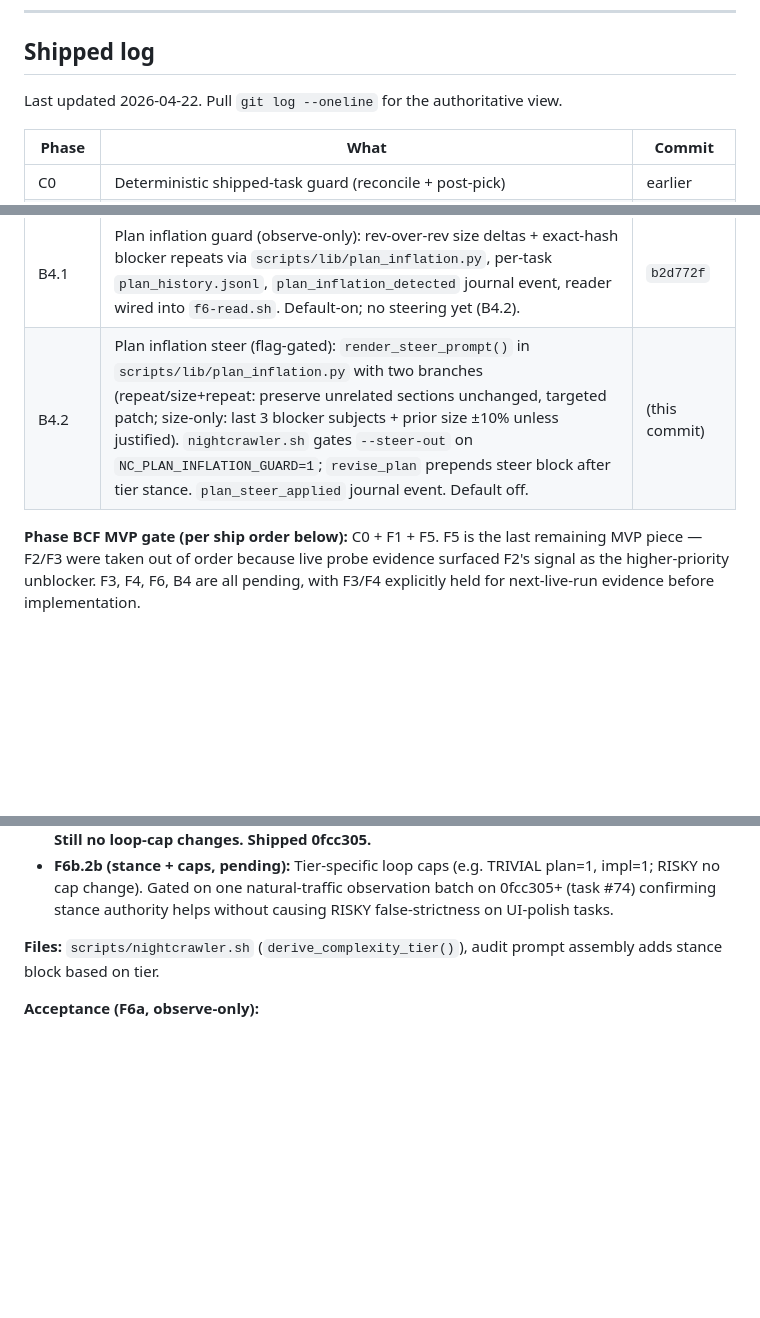
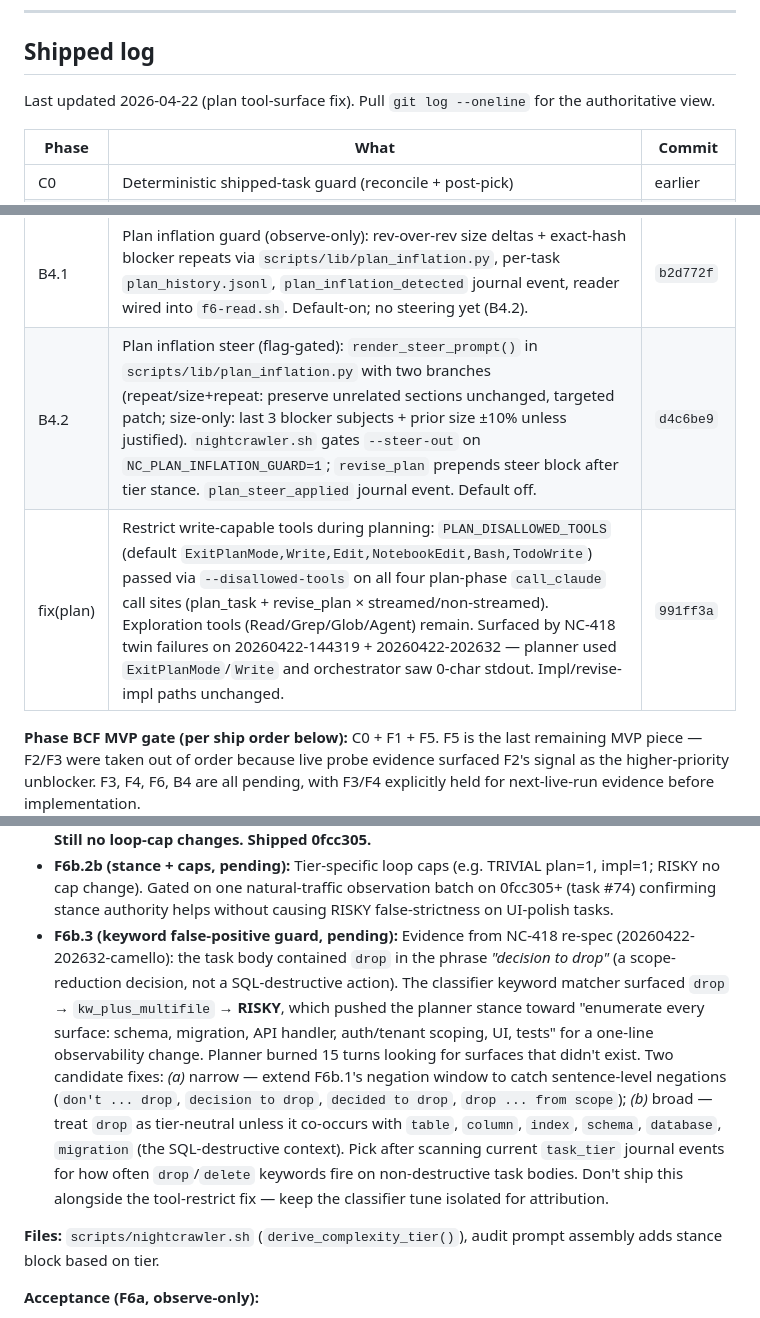
Before and after one commit to mateodaza/nightcrawler, a Markdown page: PLAN-phase-bcf.md, 3 parts joined by grey strips. Drawn GitHub-style; blank space fills up the shorter version.

Commit message:
docs(plan-bcf): log 991ff3a + file F6b.3 (drop-keyword false-positive)
Three small updates:

- Resolve the B4.2 shipped-log placeholder "(this commit)" to `d4c6be9`
  (its actual hash, which landed last session).
- Add a shipped-log row for `991ff3a` — today's plan tool-surface fix
  (PLAN_DISALLOWED_TOOLS + --disallowed-tools on all four plan-phase
  call_claude invocations), with evidence pointers to the NC-418 twin
  failures that surfaced the bug.
- File F6b.3 (pending) for the tier-classifier `drop` keyword
  false-positive: NC-418 re-spec contained "decision to drop" (scope
  reduction) which surfaced `drop` → kw_plus_multifile → RISKY,
  dragging the planner into enumerating security/tenant/migration
  surfaces on a one-line observability task. Two candidate guards
  captured (negation extension vs SQL-context co-occurrence). Gated
  on scanning real task_tier journal events for false-fire rate
  before picking.

```diff
--- a/PLAN-phase-bcf.md
+++ b/PLAN-phase-bcf.md
@@ -8,7 +8,7 @@
 
 ## Shipped log
 
-Last updated 2026-04-22. Pull `git log --oneline` for the authoritative view.
+Last updated 2026-04-22 (plan tool-surface fix). Pull `git log --oneline` for the authoritative view.
 
 | Phase | What | Commit |
 |---|---|---|
@@ -25,7 +25,8 @@ Last updated 2026-04-22. Pull `git log --oneline` for the authoritative view.
 | F6b.2a ops | `scripts/f6-read.sh` observation reader (tier-mismatch rate, stance coverage, plan-iter-by-tier, RISKY UI-polish-shape heuristic, planner-compliance probe) | `6b865e3` |
 | ops | Codex CLI auth pre-flight at startup (`codex login status`) — fast, token-free; skips round-trip test and pages on unauthed (task #51) | `6b865e3` |
 | B4.1 | Plan inflation guard (observe-only): rev-over-rev size deltas + exact-hash blocker repeats via `scripts/lib/plan_inflation.py`, per-task `plan_history.jsonl`, `plan_inflation_detected` journal event, reader wired into `f6-read.sh`. Default-on; no steering yet (B4.2). | `b2d772f` |
-| B4.2 | Plan inflation steer (flag-gated): `render_steer_prompt()` in `scripts/lib/plan_inflation.py` with two branches (repeat/size+repeat: preserve unrelated sections unchanged, targeted patch; size-only: last 3 blocker subjects + prior size ±10% unless justified). `nightcrawler.sh` gates `--steer-out` on `NC_PLAN_INFLATION_GUARD=1`; `revise_plan` prepends steer block after tier stance. `plan_steer_applied` journal event. Default off. | (this commit) |
+| B4.2 | Plan inflation steer (flag-gated): `render_steer_prompt()` in `scripts/lib/plan_inflation.py` with two branches (repeat/size+repeat: preserve unrelated sections unchanged, targeted patch; size-only: last 3 blocker subjects + prior size ±10% unless justified). `nightcrawler.sh` gates `--steer-out` on `NC_PLAN_INFLATION_GUARD=1`; `revise_plan` prepends steer block after tier stance. `plan_steer_applied` journal event. Default off. | `d4c6be9` |
+| fix(plan) | Restrict write-capable tools during planning: `PLAN_DISALLOWED_TOOLS` (default `ExitPlanMode,Write,Edit,NotebookEdit,Bash,TodoWrite`) passed via `--disallowed-tools` on all four plan-phase `call_claude` call sites (plan_task + revise_plan × streamed/non-streamed). Exploration tools (Read/Grep/Glob/Agent) remain. Surfaced by NC-418 twin failures on 20260422-144319 + 20260422-202632 — planner used `ExitPlanMode`/`Write` and orchestrator saw 0-char stdout. Impl/revise-impl paths unchanged. | `991ff3a` |
 
 **Phase BCF MVP gate (per ship order below):** C0 + F1 + F5. F5 is the last remaining
 MVP piece — F2/F3 were taken out of order because live probe evidence surfaced F2's
@@ -490,6 +491,7 @@ Auditor also returns `complexity_tier` in B0 contract; disagreements log `tier_m
 - **F6b.1 (classifier tune, shipped):** Classifier refinements after F6a observation surfaced false-RISKY from sectioned task bodies: section-strip on boilerplate sections, negation-window filtering on keyword matches, and a ≥2-kw gate for the default RISKY branch (`ge_2_keywords`). Five branches exposed via `signals.branch`: `ge_2_keywords | kw_plus_multifile | solo_kw_demote | small_trivial | default_standard`. **Shipped 768f34c.**
 - **F6b.2a (stance only, shipped):** Tier + signals injected into plan, revise-plan, audit, and review prompt headers via shared `scripts/lib/tier_stance.sh`. Stance file rendered once per task to `$SESSION_DIR/tasks/<id>/tier_stance.md`, consumed by bash-side prompts directly and plumbed through `call_codex.py` via `--tier-stance-file` for auditor/reviewer use. `stance_applied` journal event fires per phase (plan, plan-revise, audit, review). `scripts/tier-check.sh` dry-run wrapper lets operators sample tier on a task body without running a session. **Still no loop-cap changes.** **Shipped 0fcc305.**
 - **F6b.2b (stance + caps, pending):** Tier-specific loop caps (e.g. TRIVIAL plan=1, impl=1; RISKY no cap change). Gated on one natural-traffic observation batch on 0fcc305+ (task #74) confirming stance authority helps without causing RISKY false-strictness on UI-polish tasks.
+- **F6b.3 (keyword false-positive guard, pending):** Evidence from NC-418 re-spec (20260422-202632-camello): the task body contained `drop` in the phrase *"decision to drop"* (a scope-reduction decision, not a SQL-destructive action). The classifier keyword matcher surfaced `drop` → `kw_plus_multifile` → **RISKY**, which pushed the planner stance toward "enumerate every surface: schema, migration, API handler, auth/tenant scoping, UI, tests" for a one-line observability change. Planner burned 15 turns looking for surfaces that didn't exist. Two candidate fixes: *(a)* narrow — extend F6b.1's negation window to catch sentence-level negations (`don't ... drop`, `decision to drop`, `decided to drop`, `drop ... from scope`); *(b)* broad — treat `drop` as tier-neutral unless it co-occurs with `table`, `column`, `index`, `schema`, `database`, `migration` (the SQL-destructive context). Pick after scanning current `task_tier` journal events for how often `drop`/`delete` keywords fire on non-destructive task bodies. Don't ship this alongside the tool-restrict fix — keep the classifier tune isolated for attribution.
 
 **Files:** `scripts/nightcrawler.sh` (`derive_complexity_tier()`), audit prompt assembly adds stance block based on tier.
 
```
